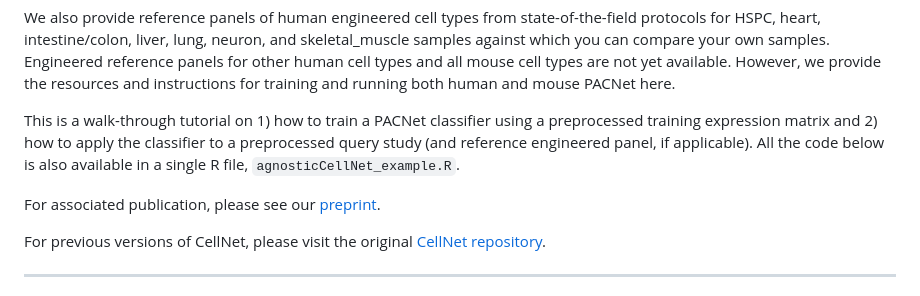
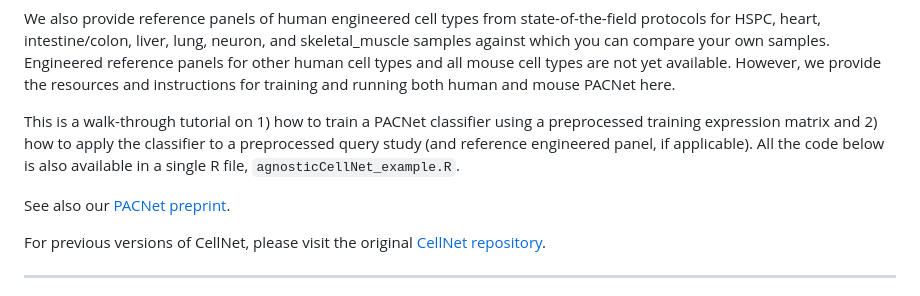
Before and after one commit to CahanLab/PACNet, a Markdown page: README.md, the part around the change. Rendered like a GitHub page.

Commit message:
Added preprint to README

```diff
--- a/README.md
+++ b/README.md
@@ -21,7 +21,7 @@ We also provide reference panels of human engineered cell types from state-of-th
 
 This is a walk-through tutorial on 1) how to train a PACNet classifier using a preprocessed training expression matrix and 2) how to apply the classifier to a preprocessed query study (and reference engineered panel, if applicable). All the code below is also available in a single R file, `agnosticCellNet_example.R`.
 
-For associated publication, please see our [preprint](https://www.biorxiv.org/content/10.1101/2022.09.07.506886v1).
+See also our [PACNet preprint](https://www.biorxiv.org/content/10.1101/2022.09.07.506886v1).
 
 For previous versions of CellNet, please visit the original [CellNet repository](https://github.com/pcahan1/CellNet).
 
```
